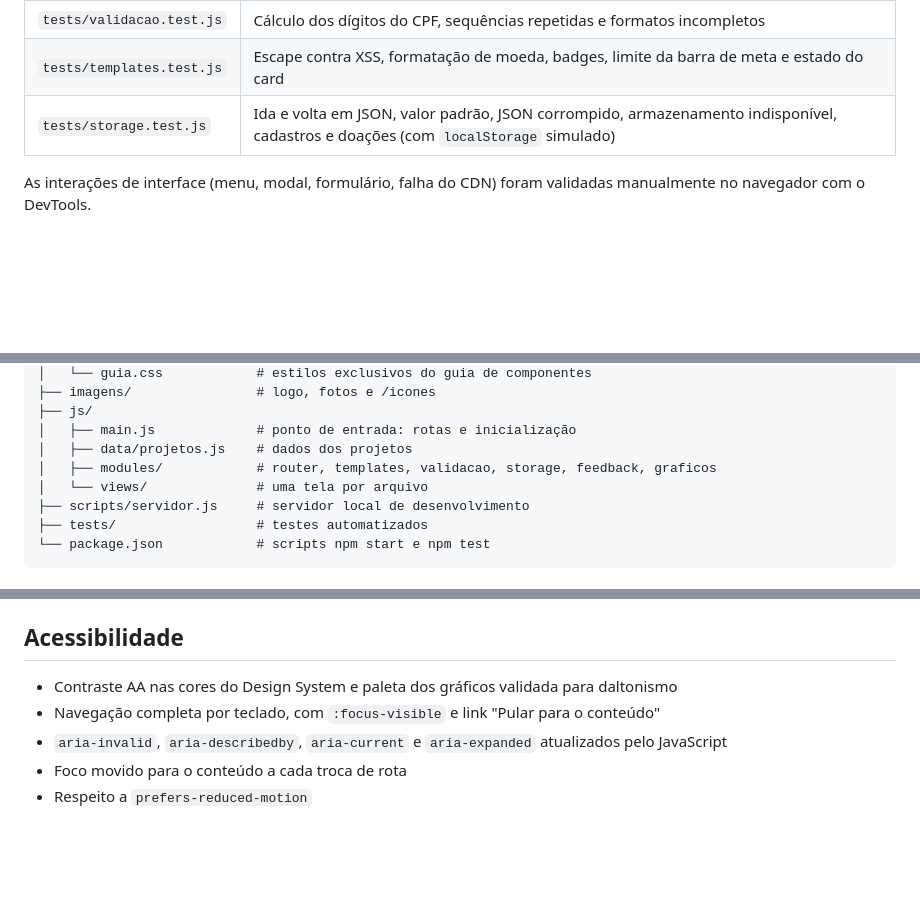
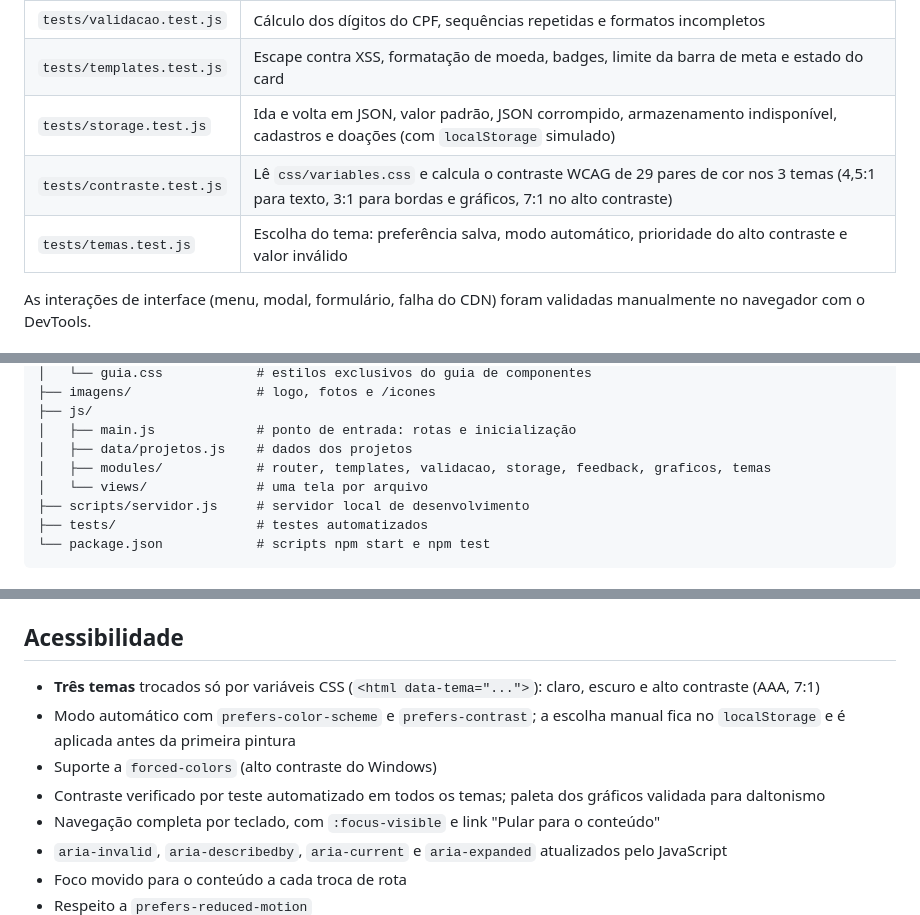
Before and after one commit to alucarddz/ong-faculdade, a Markdown page: README.md, 3 parts joined by grey strips. Rendered like a GitHub page; blank space fills up the shorter version.

Commit message:
docs: temas e novos testes no README

```diff
--- a/README.md
+++ b/README.md
@@ -83,6 +84,8 @@ Usa o runner nativo do Node (`node --test`), que encontra os arquivos `tests/*.t
 | `tests/validacao.test.js` | Cálculo dos dígitos do CPF, sequências repetidas e formatos incompletos |
 | `tests/templates.test.js` | Escape contra XSS, formatação de moeda, badges, limite da barra de meta e estado do card |
 | `tests/storage.test.js` | Ida e volta em JSON, valor padrão, JSON corrompido, armazenamento indisponível, cadastros e doações (com `localStorage` simulado) |
+| `tests/contraste.test.js` | Lê `css/variables.css` e calcula o contraste WCAG de 29 pares de cor nos 3 temas (4,5:1 para texto, 3:1 para bordas e gráficos, 7:1 no alto contraste) |
+| `tests/temas.test.js` | Escolha do tema: preferência salva, modo automático, prioridade do alto contraste e valor inválido |
 
 As interações de interface (menu, modal, formulário, falha do CDN) foram validadas manualmente no navegador com o DevTools.
 
@@ -107,7 +110,7 @@ ong-faculdade/
 ├── js/
 │   ├── main.js             # ponto de entrada: rotas e inicialização
 │   ├── data/projetos.js    # dados dos projetos
-│   ├── modules/            # router, templates, validacao, storage, feedback, graficos
+│   ├── modules/            # router, templates, validacao, storage, feedback, graficos, temas
 │   └── views/              # uma tela por arquivo
 ├── scripts/servidor.js     # servidor local de desenvolvimento
 ├── tests/                  # testes automatizados
@@ -127,7 +130,10 @@ As dependências seguem um só sentido: `main.js` → `views/` → `modules/`
 
 ## Acessibilidade
 
-- Contraste AA nas cores do Design System e paleta dos gráficos validada para daltonismo
+- **Três temas** trocados só por variáveis CSS (`<html data-tema="...">`): claro, escuro e alto contraste (AAA, 7:1)
+- Modo automático com `prefers-color-scheme` e `prefers-contrast`; a escolha manual fica no `localStorage` e é aplicada antes da primeira pintura
+- Suporte a `forced-colors` (alto contraste do Windows)
+- Contraste verificado por teste automatizado em todos os temas; paleta dos gráficos validada para daltonismo
 - Navegação completa por teclado, com `:focus-visible` e link "Pular para o conteúdo"
 - `aria-invalid`, `aria-describedby`, `aria-current` e `aria-expanded` atualizados pelo JavaScript
 - Foco movido para o conteúdo a cada troca de rota
```
Also changed, not shown: other parts of README.md (+1 -0 lines).
